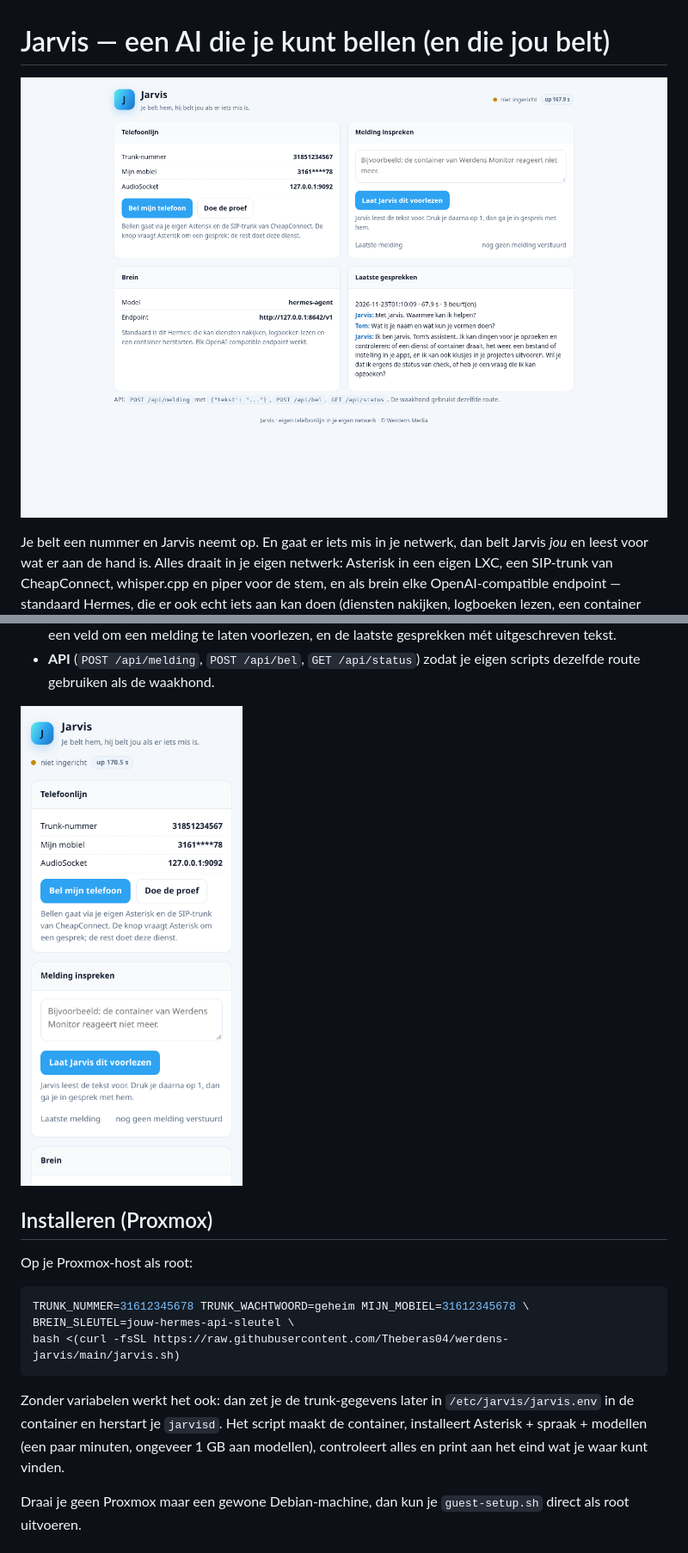
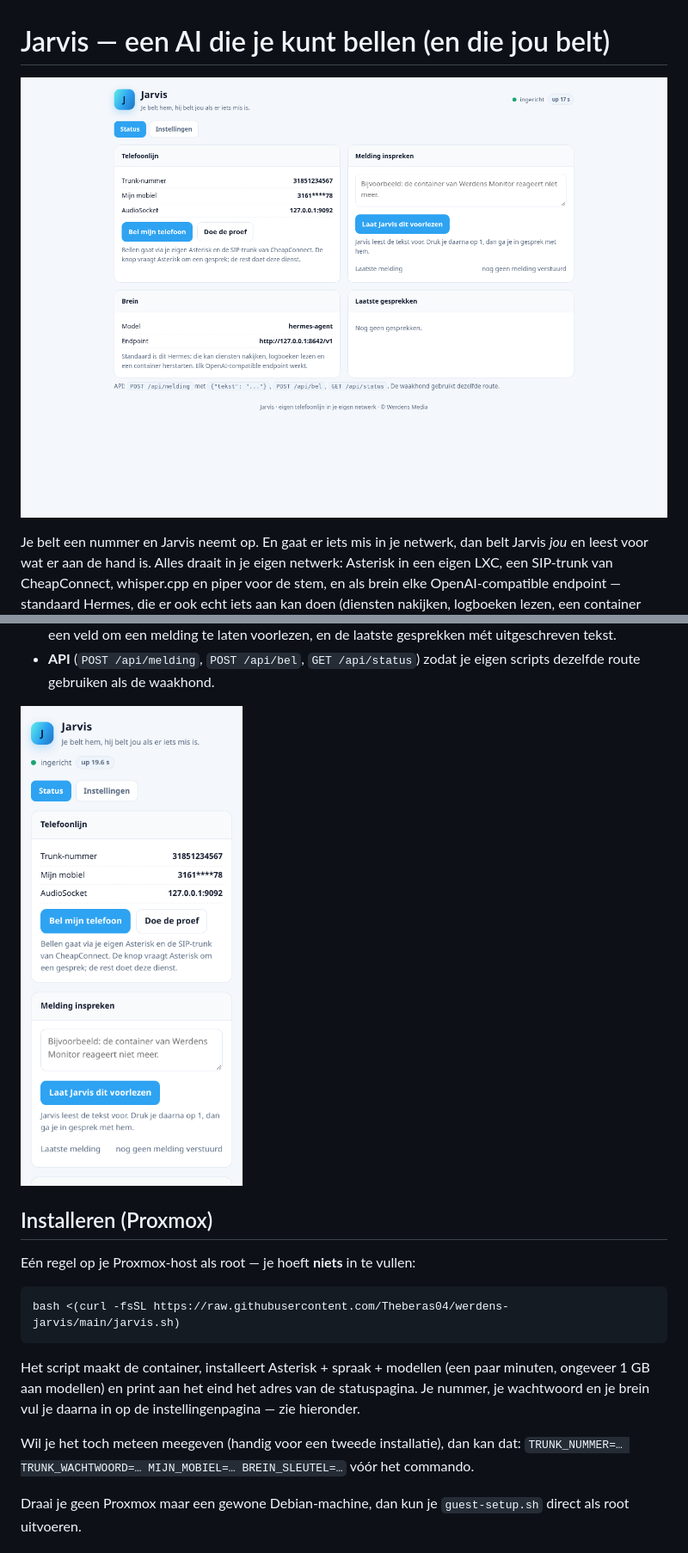
Before and after one commit to Theberas04/werdens-jarvis, a Markdown page: README.md, 2 parts joined by grey strips. Shown at 86% size. Drawn GitHub-style; pictures changed too: docs/img/status-desktop.png, docs/img/status-telefoon.png.

````diff
--- a/README.md
+++ b/README.md
@@ -27,19 +27,20 @@ een container herstarten).
 
 ## Installeren (Proxmox)
 
-Op je Proxmox-host als root:
+Eén regel op je Proxmox-host als root — je hoeft **niets** in te vullen:
 
 ```bash
-TRUNK_NUMMER=31612345678 TRUNK_WACHTWOORD=geheim MIJN_MOBIEL=31612345678 \
-BREIN_SLEUTEL=jouw-hermes-api-sleutel \
 bash <(curl -fsSL https://raw.githubusercontent.com/Theberas04/werdens-jarvis/main/jarvis.sh)
 ```
 
-Zonder variabelen werkt het ook: dan zet je de trunk-gegevens later in
-`/etc/jarvis/jarvis.env` in de container en herstart je `jarvisd`. Het script
-maakt de container, installeert Asterisk + spraak + modellen (een paar minuten,
-ongeveer 1 GB aan modellen), controleert alles en print aan het eind wat je
-waar kunt vinden.
+Het script maakt de container, installeert Asterisk + spraak + modellen (een
+paar minuten, ongeveer 1 GB aan modellen) en print aan het eind het adres van de
+statuspagina. Je nummer, je wachtwoord en je brein vul je daarna in op de
+instellingenpagina — zie hieronder.
+
+Wil je het toch meteen meegeven (handig voor een tweede installatie), dan kan
+dat: `TRUNK_NUMMER=… TRUNK_WACHTWOORD=… MIJN_MOBIEL=… BREIN_SLEUTEL=…` vóór het
+commando.
 
 Draai je geen Proxmox maar een gewone Debian-machine, dan kun je
 `guest-setup.sh` direct als root uitvoeren.
````
Also changed, not shown: other parts of README.md (+25 -2 lines), docs/INSTALLATIE.md (+26 -1 lines), docs/TELEFOON.md (+3 -2 lines), docs/img/instellingen-desktop.png (added), docs/img/instellingen-telefoon.png (added), 6 other files.
